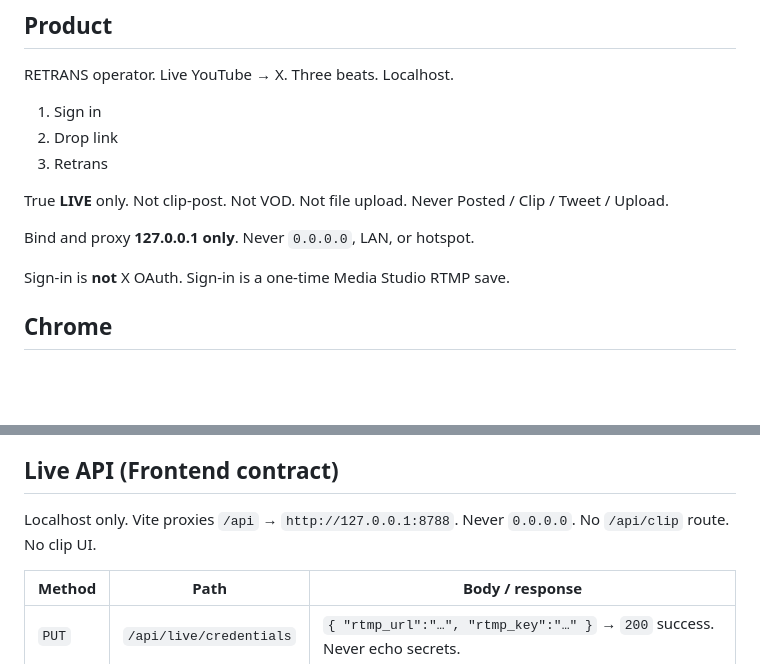
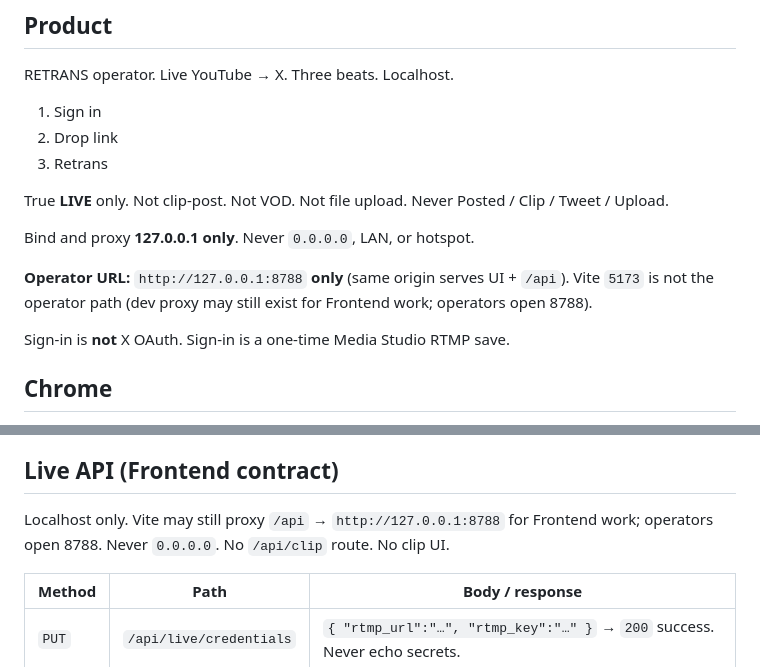
Before and after one commit to branpurn/retrans, a Markdown page: design/primary-flow.md, 2 parts joined by grey strips. Rendered like a GitHub page; blank space fills up the shorter version.

Commit message:
Lock operator URL to 127.0.0.1:8788 one-port.
Vite 5173 is Frontend-dev only; operators open 8788.

Co-authored-by: branpurn <branpurn@users.noreply.github.com>

```diff
--- a/design/primary-flow.md
+++ b/design/primary-flow.md
@@ -17,6 +17,8 @@ RETRANS operator. Live YouTube → X. Three beats. Localhost.
 True **LIVE** only. Not clip-post. Not VOD. Not file upload. Never Posted / Clip / Tweet / Upload.
 
 Bind and proxy **127.0.0.1 only**. Never `0.0.0.0`, LAN, or hotspot.
+
+**Operator URL:** `http://127.0.0.1:8788` **only** (same origin serves UI + `/api`). Vite `5173` is not the operator path (dev proxy may still exist for Frontend work; operators open 8788).
 
 Sign-in is **not** X OAuth. Sign-in is a one-time Media Studio RTMP save.
 
@@ -174,7 +176,7 @@ After Start, `GET /api/live/status` drives the pill (`starting` → Starting, th
 
 ## Live API (Frontend contract)
 
-Localhost only. Vite proxies `/api` → `http://127.0.0.1:8788`. Never `0.0.0.0`. No `/api/clip` route. No clip UI.
+Localhost only. Vite may still proxy `/api` → `http://127.0.0.1:8788` for Frontend work; operators open 8788. Never `0.0.0.0`. No `/api/clip` route. No clip UI.
 
 | Method | Path | Body / response |
 | --- | --- | --- |
```
